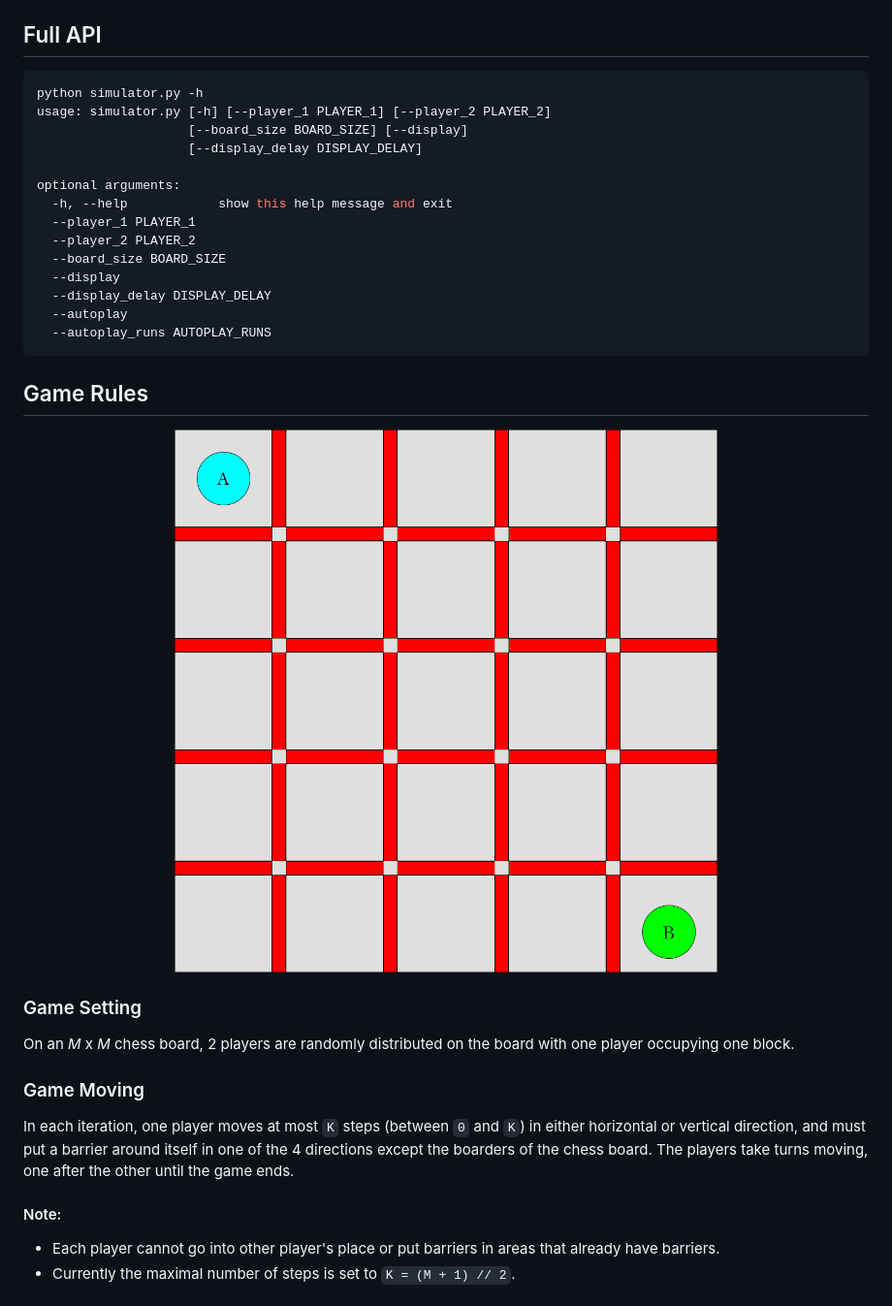
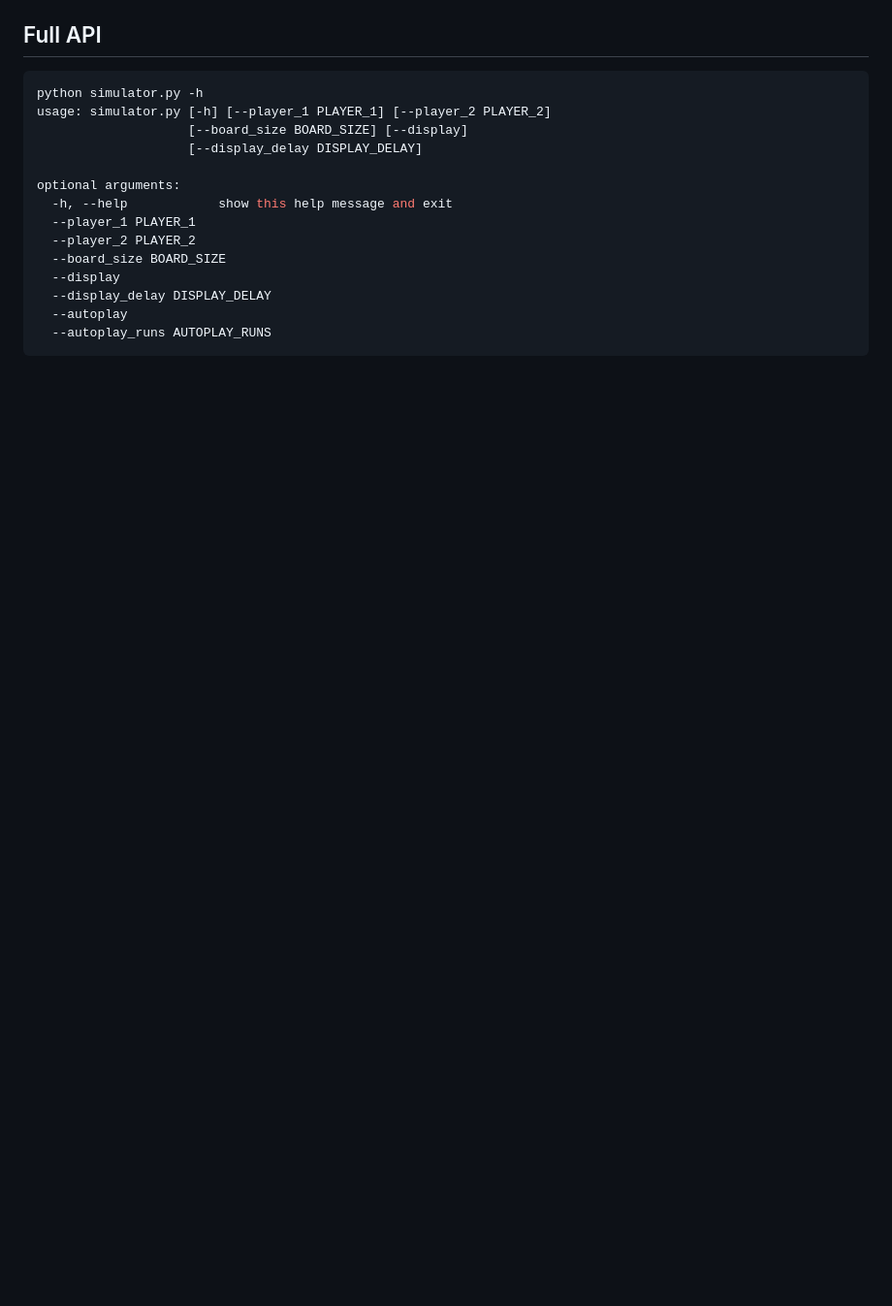
Before and after one commit to dmeger/Project-COMP424-2023-Fall, a Markdown page: README.md, the part around the change printed below. Shown: that part at 97% size. GitHub-like rendering; blank space fills up the shorter version.

````diff
--- a/README.md
+++ b/README.md
@@ -104,19 +105,3 @@ optional arguments:
   --autoplay_runs AUTOPLAY_RUNS
 ```
 
-## Game Rules
-
-<p align="center">
-  <img src="Gameboard.png" width="600" height="600">
-</p>
-
-### Game Setting
-On an *M* x *M* chess board, 2 players are randomly distributed on the board with one player occupying one block.
-
-### Game Moving
-In each iteration, one player moves at most `K` steps (between `0` and `K`) in either horizontal or vertical direction, and must put a barrier around itself in one of the 4 directions except the boarders of the chess board. The players take turns moving, one after the other until the game ends.
-
-#### Note:
- - Each player cannot go into other player's place or put barriers in areas that already have barriers.
- - Currently the maximal number of steps is set to `K = (M + 1) // 2`.
-
````
Also changed, not shown: other parts of README.md (+28 -45 lines).
